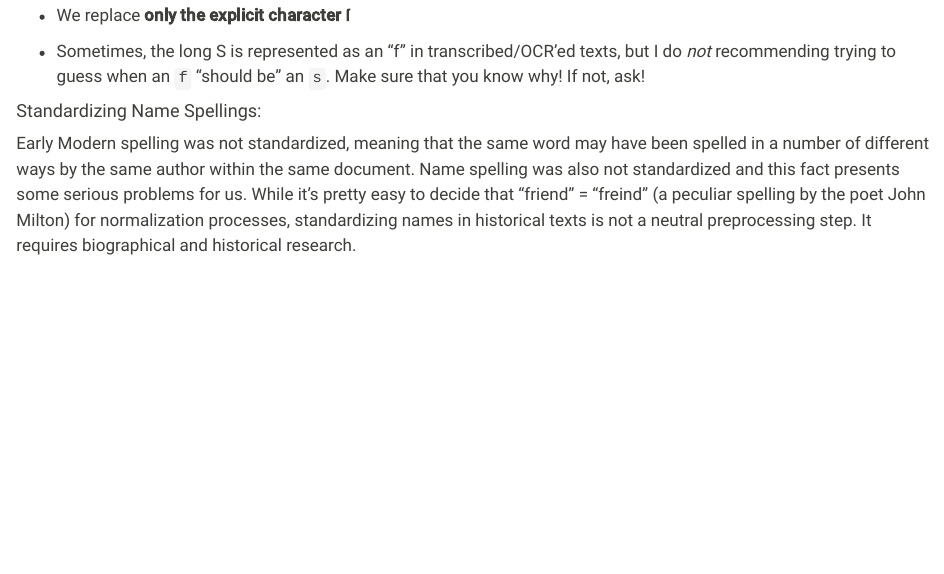
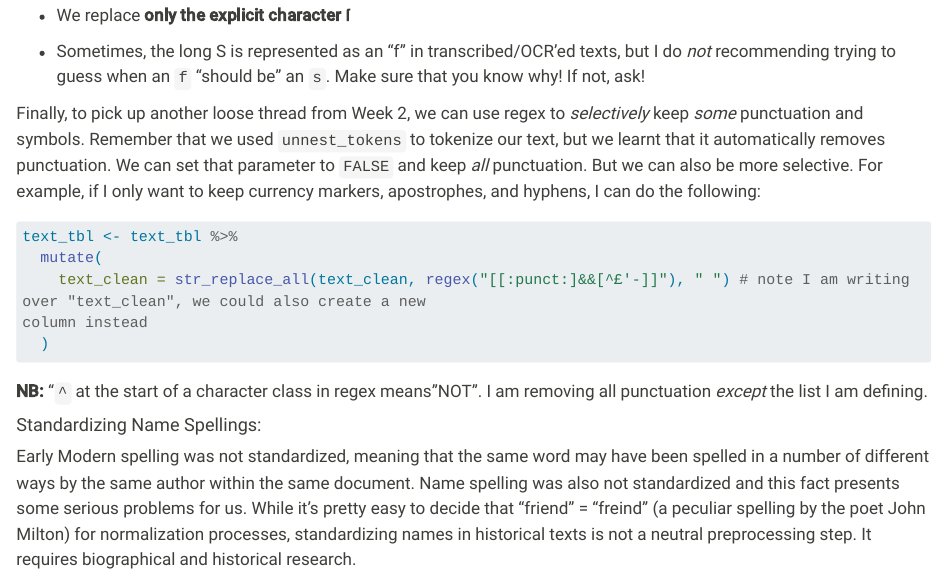
Before and after one commit to Astrid-Giugni/IDS_570_TAD, a Quarto document (week-03-dictionaries.qmd): the page in a window 1100 px wide, from 1720 px down. Rendered offline with R 4.5, knitr and Pandoc in place of Quarto, with nearby package versions; some code elsewhere in the file could not run offline; long lines of code are wrapped.

Commit message:
Regex update

````diff
--- a/week-03-dictionaries.qmd
+++ b/week-03-dictionaries.qmd
@@ -65,6 +65,17 @@ A bit of warning:
 -   We replace **only the explicit character ſ**
 
 -   Sometimes, the long S is represented as an "f" in transcribed/OCR'ed texts, but I do *not* recommending trying to guess when an `f` “should be” an `s`. Make sure that you know why! If not, ask!
+
+Finally, to pick up another loose thread from Week 2, we can use regex to *selectively* keep *some* punctuation and symbols. Remember that we used `unnest_tokens` to tokenize our text, but we learnt that it automatically removes punctuation. We can set that parameter to `FALSE` and keep *all* punctuation. But we can also be more selective. For example, if I only want to keep currency markers, apostrophes, and hyphens, I can do the following:
+
+``` R
+text_tbl <- text_tbl %>%
+  mutate(
+    text_clean = str_replace_all(text_clean, regex("[[:punct:]&&[^£'-]]"), " ") # note I am writing over "text_clean", we could also create a new                                                                                       column instead
+  )
+```
+
+**NB:** "`^` at the start of a character class in regex means "NOT". I am removing all punctuation *except* the list I am defining.
 
 #### Standardizing Name Spellings:
 
````
Also changed, not shown: week-02-basics.qmd (+3 -1 lines).
